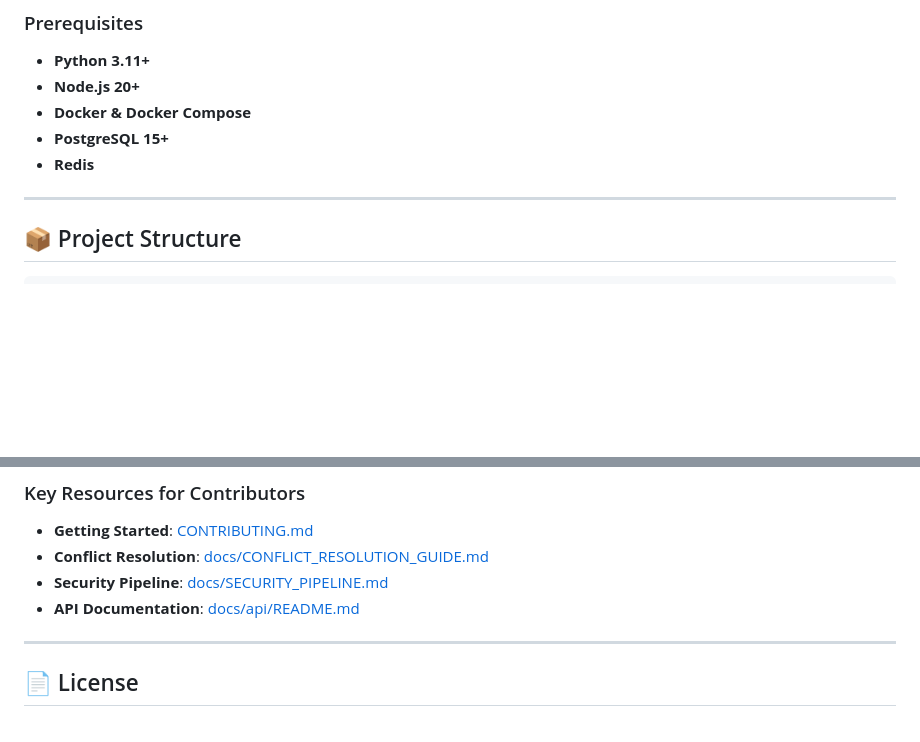
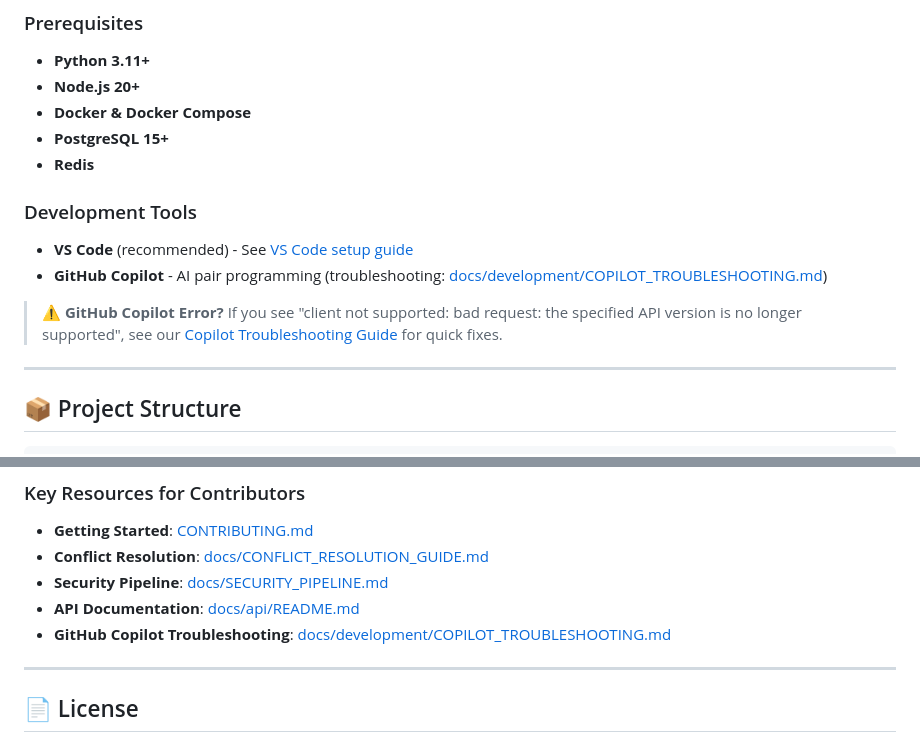
Before and after one commit to sanaddiab6-del/GRC_SC, a Markdown page: README.md, 2 parts joined by grey strips. GitHub-like rendering; blank space fills up the shorter version.

Commit message:
Add comprehensive GitHub Copilot troubleshooting documentation and VS Code workspace config
Co-authored-by: sanaddiab6-del <248306040+sanaddiab6-del@users.noreply.github.com>

```diff
--- a/README.md
+++ b/README.md
@@ -21,6 +21,12 @@ cd sanadcom
 - **Docker & Docker Compose**
 - **PostgreSQL 15+**
 - **Redis**
+
+### Development Tools
+- **VS Code** (recommended) - See [VS Code setup guide](.vscode/README.md)
+- **GitHub Copilot** - AI pair programming (troubleshooting: [docs/development/COPILOT_TROUBLESHOOTING.md](docs/development/COPILOT_TROUBLESHOOTING.md))
+
+> **⚠️ GitHub Copilot Error?** If you see "client not supported: bad request: the specified API version is no longer supported", see our [Copilot Troubleshooting Guide](docs/development/COPILOT_TROUBLESHOOTING.md) for quick fixes.
 
 ---
 
@@ -249,6 +255,7 @@ We welcome contributions! Please see our [Contributing Guide](CONTRIBUTING.md) f
 - **Conflict Resolution**: [docs/CONFLICT_RESOLUTION_GUIDE.md](docs/CONFLICT_RESOLUTION_GUIDE.md)
 - **Security Pipeline**: [docs/SECURITY_PIPELINE.md](docs/SECURITY_PIPELINE.md)
 - **API Documentation**: [docs/api/README.md](docs/api/README.md)
+- **GitHub Copilot Troubleshooting**: [docs/development/COPILOT_TROUBLESHOOTING.md](docs/development/COPILOT_TROUBLESHOOTING.md)
 
 ---
 
```
Also changed, not shown: docs/development/COPILOT_TROUBLESHOOTING.md (added, +244 -0 lines).
